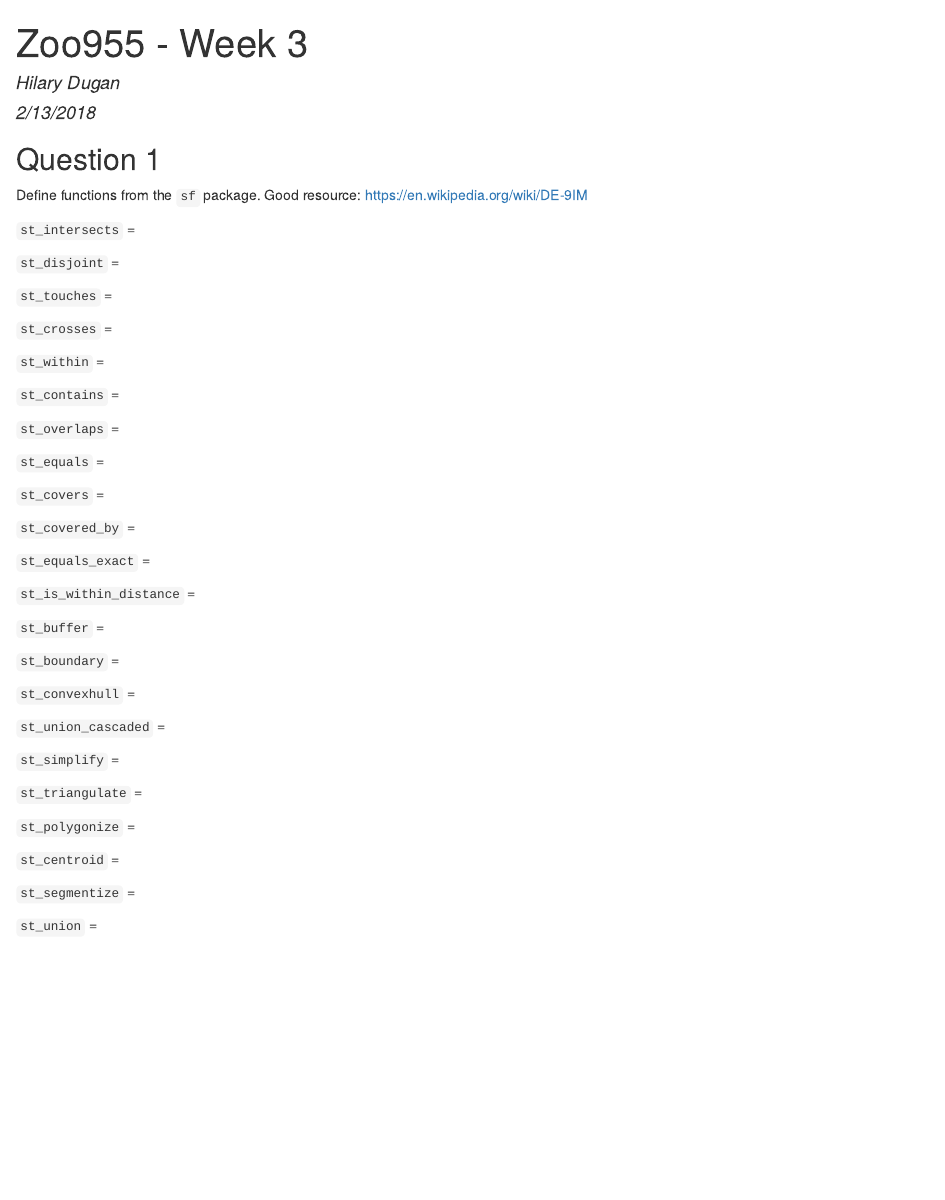
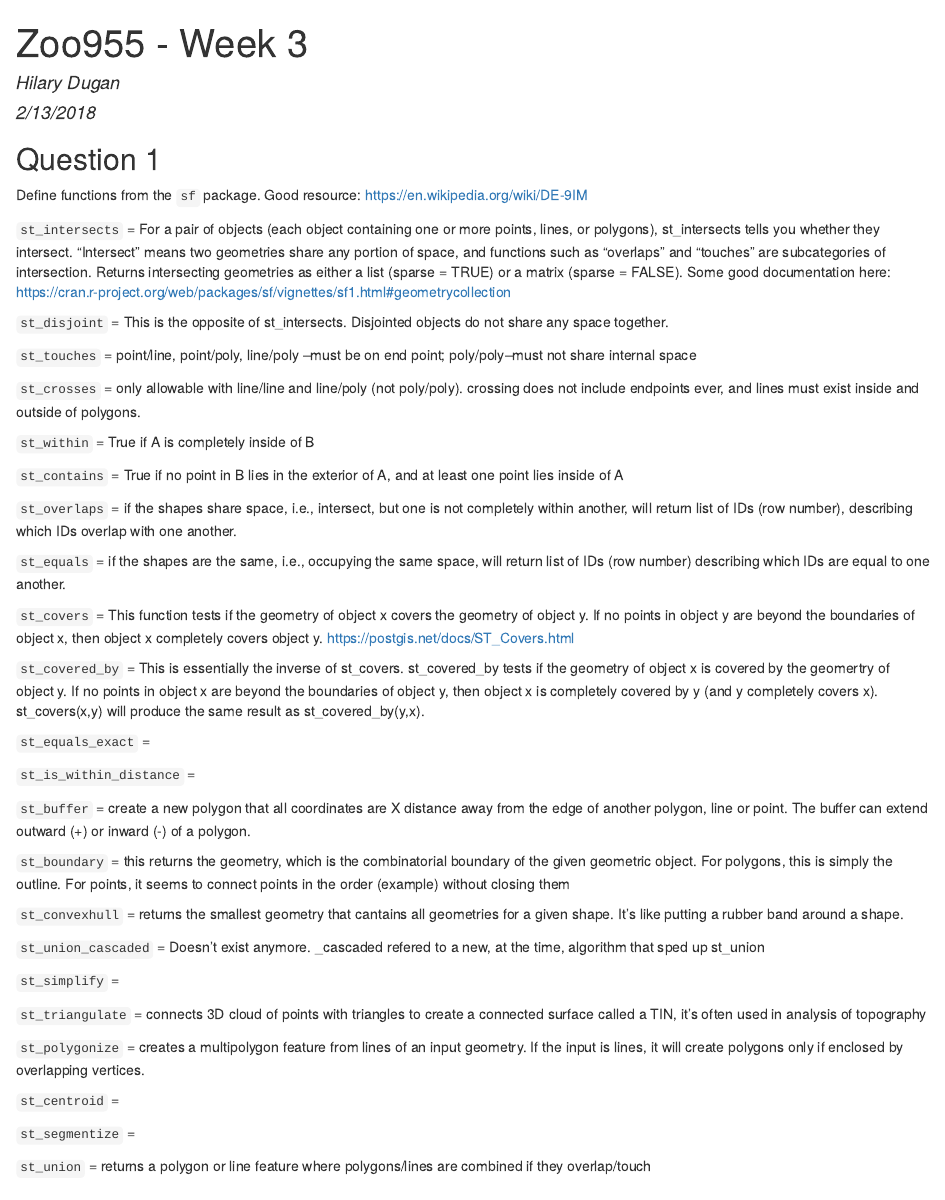
Before and after one commit to hdugan/Zoo955, an R Markdown document (Zoo955_WeeklyAssignments/Week3.Rmd): the page in a window 1100 px wide, from its top. The pictures show the output file Zoo955_WeeklyAssignments/Week3.html that the author committed with the source, opened offline.

Commit message:
updated week 3 homework

````diff
--- a/Zoo955_WeeklyAssignments/Week3.Rmd
+++ b/Zoo955_WeeklyAssignments/Week3.Rmd
@@ -2,7 +2,9 @@
 title: "Zoo955 - Week 3"
 author: "Hilary Dugan"
 date: "2/13/2018"
-output: html_document
+output:
+  html_document: default
+  pdf_document: default
 ---
 
 ```{r setup, include = FALSE}
@@ -12,49 +14,49 @@ knitr::opts_chunk$set(echo = TRUE)
 ## Question 1
 Define functions from the `sf` package. Good resource: https://en.wikipedia.org/wiki/DE-9IM
 
-`st_intersects` =
+`st_intersects` =  For a pair of objects (each object containing one or more points, lines, or polygons), st_intersects tells you whether they intersect. "Intersect" means two geometries share any portion of space, and functions such as "overlaps" and "touches" are subcategories of intersection. Returns intersecting geometries as either a list (sparse = TRUE) or a matrix (sparse = FALSE). Some good documentation here: https://cran.r-project.org/web/packages/sf/vignettes/sf1.html#geometrycollection
 
-`st_disjoint` =
+`st_disjoint` = This is the opposite of st_intersects. Disjointed objects do not share any space together.
 
-`st_touches` =
+`st_touches` = point/line, point/poly, line/poly --must be on end point; poly/poly--must not share internal space
 
-`st_crosses` =
+`st_crosses` = only allowable with line/line and line/poly (not poly/poly). crossing does not include endpoints ever, and lines must exist inside and outside of polygons.
 
-`st_within` =
+`st_within` = True if A is completely inside of B
 
-`st_contains` =
+`st_contains` = True if no point in B lies in the exterior of A, and at least one point lies inside of A
 
-`st_overlaps` =
+`st_overlaps` = if the shapes share space, i.e., intersect, but one is not completely within another, will return list of IDs (row number), describing which IDs overlap with one another.
 
-`st_equals` =
+`st_equals` = if the shapes are the same, i.e., occupying the same space, will return list of IDs (row number) describing which IDs are equal to one another.
 
-`st_covers` =
+`st_covers` = This function tests if the geometry of object x covers the geometry of object y. If no points in object y are beyond the boundaries of object x, then object x completely covers object y. https://postgis.net/docs/ST_Covers.html
 
-`st_covered_by` =
+`st_covered_by` = This is essentially the inverse of st_covers. st_covered_by tests if the geometry of object x is covered by the geomertry of object y. If no points in object x are beyond the boundaries of object y, then object x is completely covered by y (and y completely covers x). st_covers(x,y) will produce the same result as st_covered_by(y,x).
 
 `st_equals_exact` =
 
 `st_is_within_distance` =
 
-`st_buffer` =
+`st_buffer` = create a new polygon that all coordinates are X distance away from the edge of another polygon, line or point. The buffer can extend outward (+) or inward (-) of a polygon.
 
-`st_boundary` =
+`st_boundary` = this returns the geometry, which is the combinatorial boundary of the given geometric object. For polygons, this is simply the outline. For points, it seems to connect points in the order (example) without closing them
 
-`st_convexhull` =
+`st_convexhull` = returns the smallest geometry that cantains all geometries for a given shape. It's like putting a rubber band around a shape.
 
-`st_union_cascaded` =
+`st_union_cascaded` = Doesn't exist anymore. _cascaded refered to a new, at the time, algorithm that sped up st_union
 
 `st_simplify` =
 
-`st_triangulate` =
+`st_triangulate` = connects 3D cloud of points with triangles to create a connected surface called a TIN, it's often used in analysis of topography
 
-`st_polygonize` =
+`st_polygonize` = creates a multipolygon feature from lines of an input geometry.  If the input is lines, it will create polygons only if enclosed by overlapping vertices.
 
 `st_centroid` =
 
 `st_segmentize` =
 
-`st_union` =
+`st_union` =  returns a polygon or line feature where polygons/lines are combined if they overlap/touch
 
 ## Question 2
 **Make a 500 m buffer of the 4 southern LTER lakes. Which buffers overlap?**
````
Also changed, not shown: Zoo955_WeeklyAssignments/Week3.html, Zoo955_WeeklyAssignments/Week3.pdf (added).
